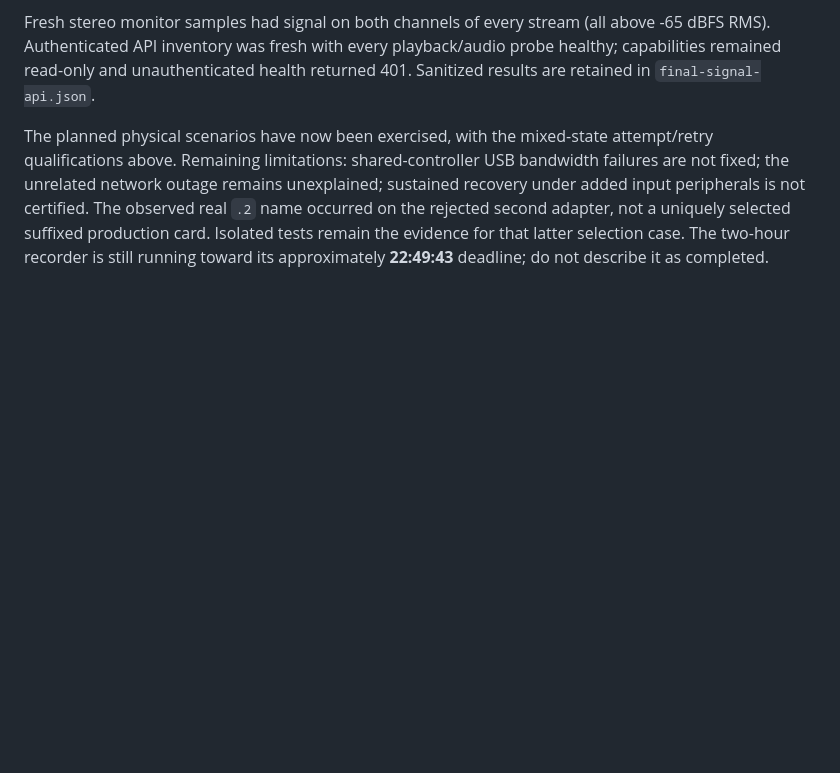
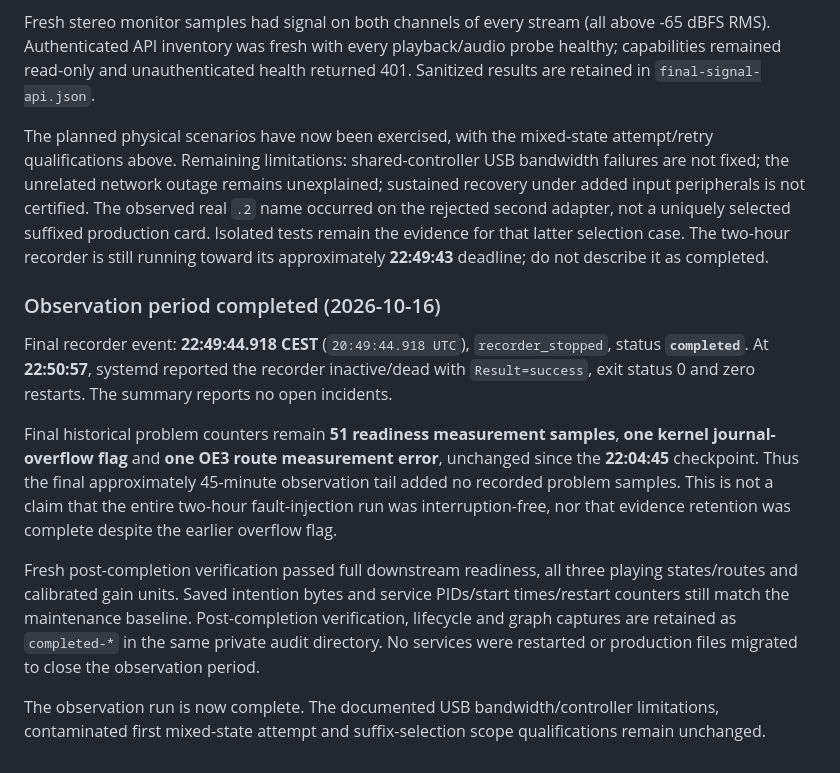
Before and after one commit to itcorner/MPDRussoundPi, a Markdown page: docs/usb-audio-recovery-fix.md, the part around the change. Drawn GitHub-style; blank space fills up the shorter version.

Commit message:
docs(audio): record USB observation completion
Document successful recorder completion at 22:49:44 CEST, the unchanged final problem counters, no open incidents, and fresh post-run playback/readiness verification. Preserve known bandwidth and scope qualifications.

Co-authored-by: Copilot <223556219+Copilot@users.noreply.github.com>

```diff
--- a/docs/usb-audio-recovery-fix.md
+++ b/docs/usb-audio-recovery-fix.md
@@ -827,3 +827,28 @@ The observed real `.2` name occurred on the rejected second adapter, not a
 uniquely selected suffixed production card. Isolated tests remain the evidence
 for that latter selection case. The two-hour recorder is still running toward
 its approximately **22:49:43** deadline; do not describe it as completed.
+
+### Observation period completed (2026-10-16)
+
+Final recorder event: **22:49:44.918 CEST** (`20:49:44.918 UTC`),
+`recorder_stopped`, status **`completed`**. At **22:50:57**, systemd reported
+the recorder inactive/dead with `Result=success`, exit status 0 and zero
+restarts. The summary reports no open incidents.
+
+Final historical problem counters remain **51 readiness measurement samples**,
+**one kernel journal-overflow flag** and **one OE3 route measurement error**,
+unchanged since the **22:04:45** checkpoint. Thus the final approximately
+45-minute observation tail added no recorded problem samples. This is not a
+claim that the entire two-hour fault-injection run was interruption-free, nor
+that evidence retention was complete despite the earlier overflow flag.
+
+Fresh post-completion verification passed full downstream readiness, all three
+playing states/routes and calibrated gain units. Saved intention bytes and
+service PIDs/start times/restart counters still match the maintenance baseline.
+Post-completion verification, lifecycle and graph captures are retained as
+`completed-*` in the same private audit directory. No services were restarted
+or production files migrated to close the observation period.
+
+The observation run is now complete. The documented USB bandwidth/controller
+limitations, contaminated first mixed-state attempt and suffix-selection scope
+qualifications remain unchanged.
```
Also changed, not shown: docs/mpd-playback-endurance-test.md (+8 -3 lines).
